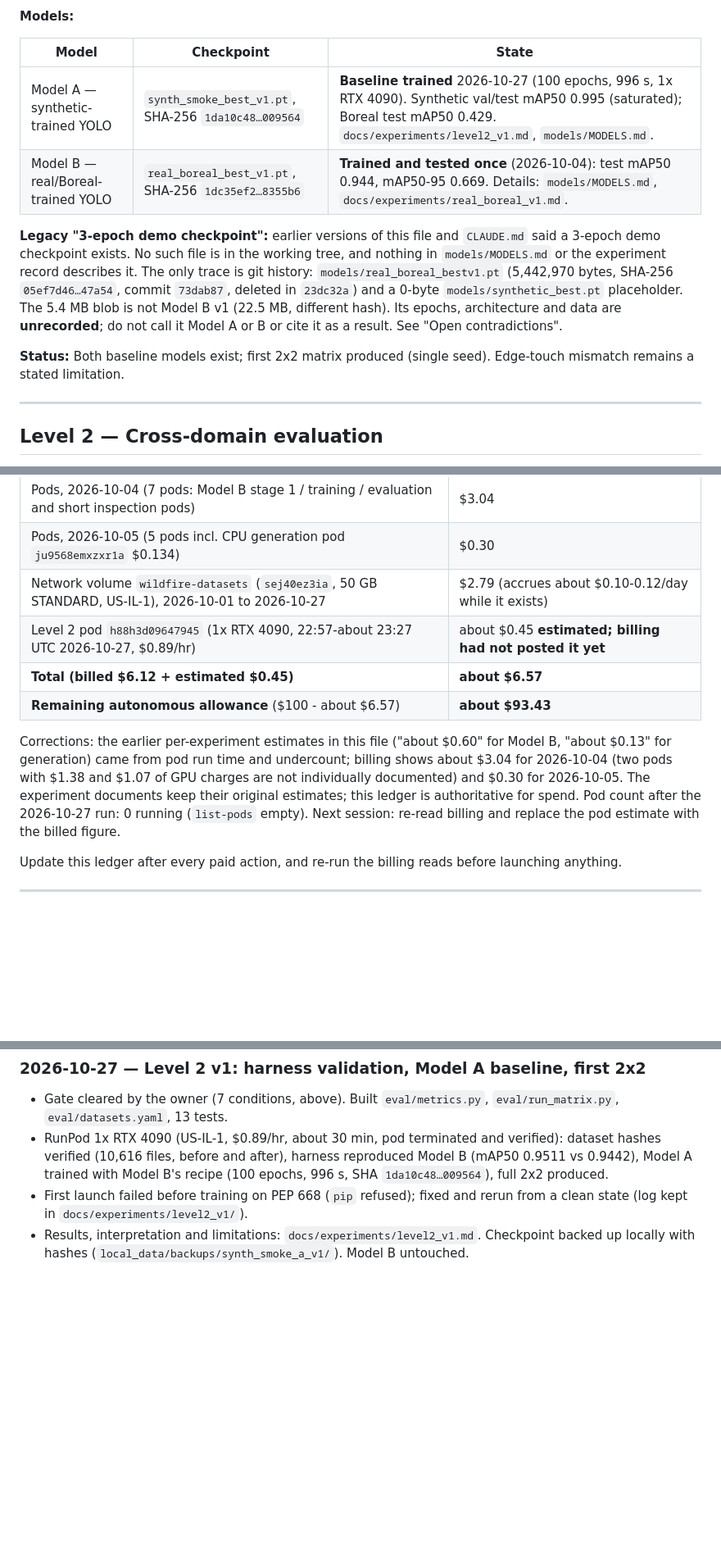
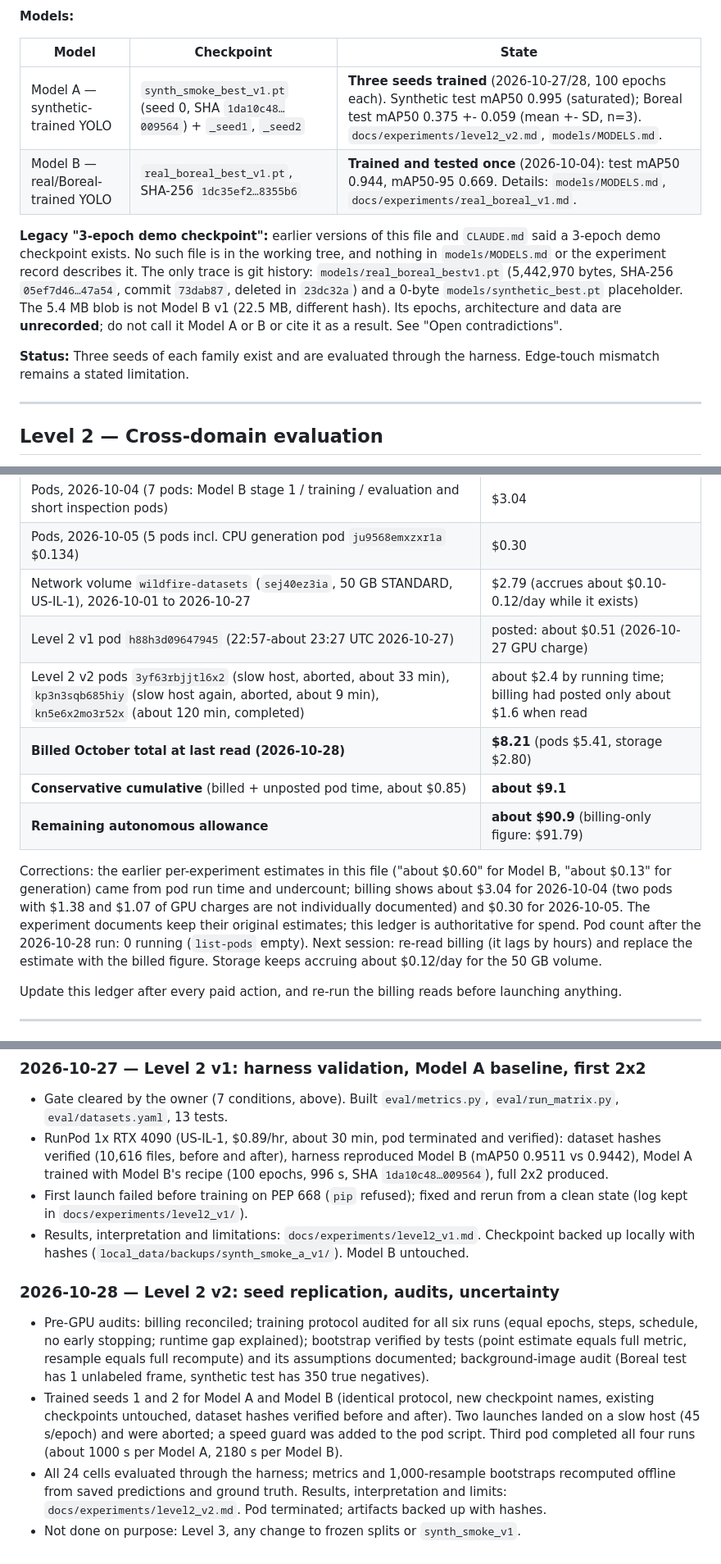
Before and after one commit to jabrogena5100/Ardupilot-UAV-YOLO, a Markdown page: docs/project-status.md, 3 parts joined by grey strips. Shown at 82% size. Drawn GitHub-style; blank space fills up the shorter version.

```diff
--- a/docs/project-status.md
+++ b/docs/project-status.md
@@ -44,12 +44,12 @@ Level 3 then compares how the resulting perception models affect autonomous moni
 
 | Model | Checkpoint | State |
 |---|---|---|
-| Model A — synthetic-trained YOLO | `synth_smoke_best_v1.pt`, SHA-256 `1da10c48…009564` | **Baseline trained** 2026-10-27 (100 epochs, 996 s, 1x RTX 4090). Synthetic val/test mAP50 0.995 (saturated); Boreal test mAP50 0.429. `docs/experiments/level2_v1.md`, `models/MODELS.md`. |
+| Model A — synthetic-trained YOLO | `synth_smoke_best_v1.pt` (seed 0, SHA `1da10c48…009564`) + `_seed1`, `_seed2` | **Three seeds trained** (2026-10-27/28, 100 epochs each). Synthetic test mAP50 0.995 (saturated); Boreal test mAP50 0.375 +- 0.059 (mean +- SD, n=3). `docs/experiments/level2_v2.md`, `models/MODELS.md`. |
 | Model B — real/Boreal-trained YOLO | `real_boreal_best_v1.pt`, SHA-256 `1dc35ef2…8355b6` | **Trained and tested once** (2026-10-04): test mAP50 0.944, mAP50-95 0.669. Details: `models/MODELS.md`, `docs/experiments/real_boreal_v1.md`. |
 
 **Legacy "3-epoch demo checkpoint":** earlier versions of this file and `CLAUDE.md` said a 3-epoch demo checkpoint exists. No such file is in the working tree, and nothing in `models/MODELS.md` or the experiment record describes it. The only trace is git history: `models/real_boreal_bestv1.pt` (5,442,970 bytes, SHA-256 `05ef7d46…47a54`, commit `73dab87`, deleted in `23dc32a`) and a 0-byte `models/synthetic_best.pt` placeholder. The 5.4 MB blob is not Model B v1 (22.5 MB, different hash). Its epochs, architecture and data are **unrecorded**; do not call it Model A or B or cite it as a result. See "Open contradictions".
 
-**Status:** Both baseline models exist; first 2x2 matrix produced (single seed). Edge-touch mismatch remains a stated limitation.
+**Status:** Three seeds of each family exist and are evaluated through the harness. Edge-touch mismatch remains a stated limitation.
 
 ---
 
@@ -351,11 +350,13 @@ Limits (from `CLAUDE.md`): $150 total project, $100 cumulative autonomous, $50 r
 | Pods, 2026-10-04 (7 pods: Model B stage 1 / training / evaluation and short inspection pods) | $3.04 |
 | Pods, 2026-10-05 (5 pods incl. CPU generation pod `ju9568emxzxr1a` $0.134) | $0.30 |
 | Network volume `wildfire-datasets` (`sej40ez3ia`, 50 GB STANDARD, US-IL-1), 2026-10-01 to 2026-10-27 | $2.79 (accrues about $0.10-0.12/day while it exists) |
-| Level 2 pod `h88h3d09647945` (1x RTX 4090, 22:57-about 23:27 UTC 2026-10-27, $0.89/hr) | about $0.45 **estimated; billing had not posted it yet** |
-| **Total (billed $6.12 + estimated $0.45)** | **about $6.57** |
-| **Remaining autonomous allowance** ($100 - about $6.57) | **about $93.43** |
+| Level 2 v1 pod `h88h3d09647945` (22:57-about 23:27 UTC 2026-10-27) | posted: about $0.51 (2026-10-27 GPU charge) |
+| Level 2 v2 pods `3yf63rbjjtl6x2` (slow host, aborted, about 33 min), `kp3n3sqb685hiy` (slow host again, aborted, about 9 min), `kn5e6x2mo3r52x` (about 120 min, completed) | about $2.4 by running time; billing had posted only about $1.6 when read |
+| **Billed October total at last read (2026-10-28)** | **$8.21** (pods $5.41, storage $2.80) |
+| **Conservative cumulative** (billed + unposted pod time, about $0.85) | **about $9.1** |
+| **Remaining autonomous allowance** | **about $90.9** (billing-only figure: $91.79) |
 
-Corrections: the earlier per-experiment estimates in this file ("about $0.60" for Model B, "about $0.13" for generation) came from pod run time and undercount; billing shows about $3.04 for 2026-10-04 (two pods with $1.38 and $1.07 of GPU charges are not individually documented) and $0.30 for 2026-10-05. The experiment documents keep their original estimates; this ledger is authoritative for spend. Pod count after the 2026-10-27 run: 0 running (`list-pods` empty). Next session: re-read billing and replace the pod estimate with the billed figure.
+Corrections: the earlier per-experiment estimates in this file ("about $0.60" for Model B, "about $0.13" for generation) came from pod run time and undercount; billing shows about $3.04 for 2026-10-04 (two pods with $1.38 and $1.07 of GPU charges are not individually documented) and $0.30 for 2026-10-05. The experiment documents keep their original estimates; this ledger is authoritative for spend. Pod count after the 2026-10-28 run: 0 running (`list-pods` empty). Next session: re-read billing (it lags by hours) and replace the estimate with the billed figure. Storage keeps accruing about $0.12/day for the 50 GB volume.
 
 Update this ledger after every paid action, and re-run the billing reads before launching anything.
 
@@ -485,3 +486,10 @@ Produce the first reproducible Level 2 evaluation matrix using fixed datasets, f
 * RunPod 1x RTX 4090 (US-IL-1, $0.89/hr, about 30 min, pod terminated and verified): dataset hashes verified (10,616 files, before and after), harness reproduced Model B (mAP50 0.9511 vs 0.9442), Model A trained with Model B's recipe (100 epochs, 996 s, SHA `1da10c48…009564`), full 2x2 produced.
 * First launch failed before training on PEP 668 (`pip` refused); fixed and rerun from a clean state (log kept in `docs/experiments/level2_v1/`).
 * Results, interpretation and limitations: `docs/experiments/level2_v1.md`. Checkpoint backed up locally with hashes (`local_data/backups/synth_smoke_a_v1/`). Model B untouched.
+
+### 2026-10-28 — Level 2 v2: seed replication, audits, uncertainty
+
+* Pre-GPU audits: billing reconciled; training protocol audited for all six runs (equal epochs, steps, schedule, no early stopping; runtime gap explained); bootstrap verified by tests (point estimate equals full metric, resample equals full recompute) and its assumptions documented; background-image audit (Boreal test has 1 unlabeled frame, synthetic test has 350 true negatives).
+* Trained seeds 1 and 2 for Model A and Model B (identical protocol, new checkpoint names, existing checkpoints untouched, dataset hashes verified before and after). Two launches landed on a slow host (45 s/epoch) and were aborted; a speed guard was added to the pod script. Third pod completed all four runs (about 1000 s per Model A, 2180 s per Model B).
+* All 24 cells evaluated through the harness; metrics and 1,000-resample bootstraps recomputed offline from saved predictions and ground truth. Results, interpretation and limits: `docs/experiments/level2_v2.md`. Pod terminated; artifacts backed up with hashes.
+* Not done on purpose: Level 3, any change to frozen splits or `synth_smoke_v1`.
```
Also changed, not shown: other parts of docs/project-status.md (+16 -17 lines), CLAUDE.md (+2 -1 lines), models/MODELS.md (+18 -0 lines).
